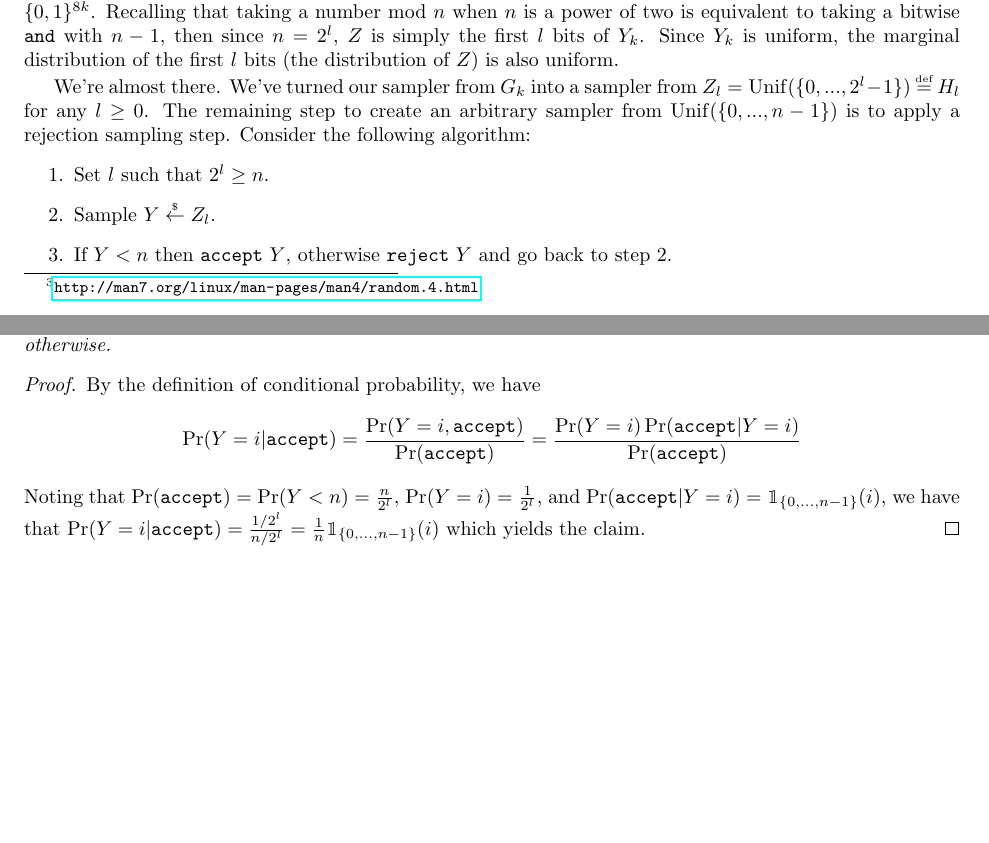
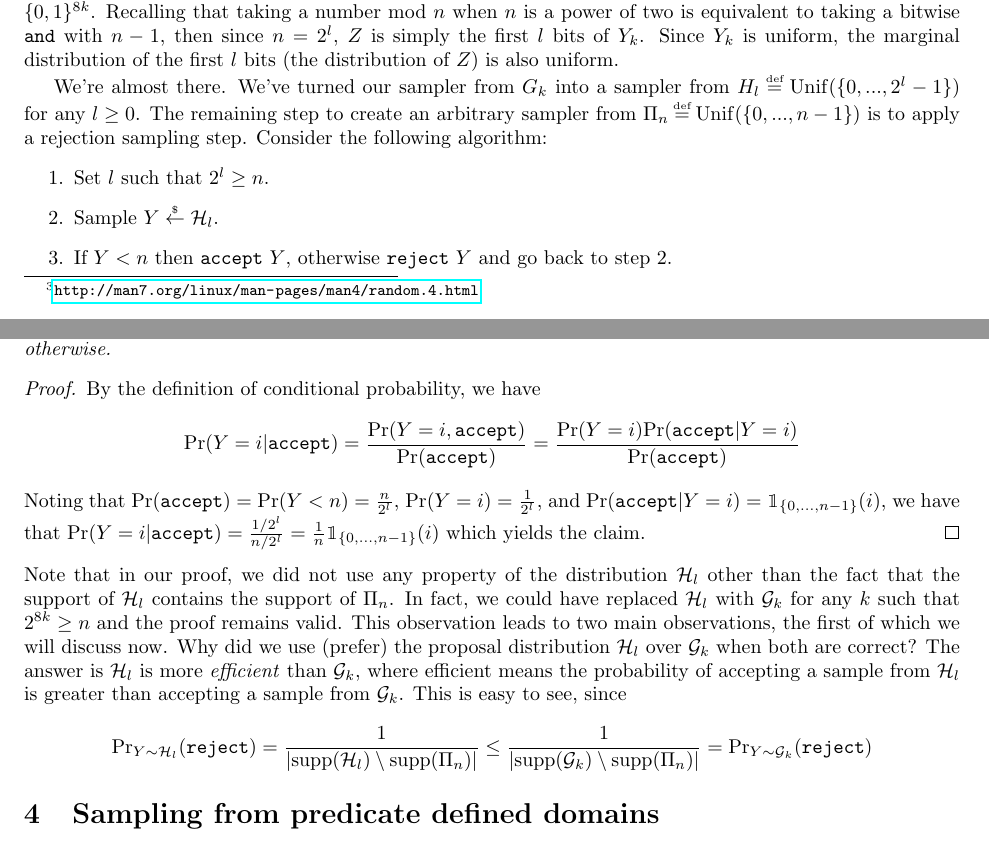
Before and after one commit to stephentu/passgen, a LaTeX document (doc/p.tex): two parts of pages 2 and 3 of 3, joined at a grey line, cut so that both start at the same text, the shorter picture padded with empty space. Compiled offline with pdfLaTeX.

Commit message:
more prose
[skip ci]

```diff
--- a/doc/p.tex
+++ b/doc/p.tex
@@ -24,11 +24,15 @@
 \newcommand{\A}{\mathcal{A}}
 \newcommand{\X}{\mathcal{X}}
 \newcommand{\G}{\mathcal{G}}
+\newcommand{\HH}{\mathcal{H}}
+
 \newcommand{\floor}[1]{\lfloor #1 \rfloor}
 \newcommand{\ceil}[1]{\lceil #1 \rceil}
 \newcommand{\ind}{\mathbbm{1}}
 \newcommand{\abs}[1]{\left| #1 \right|}
 \newcommand{\Unif}{\mathrm{Unif}}
+\newcommand{\supp}{\mathrm{supp}}
+\renewcommand{\Pr}{\mathrm{Pr}}
 \newcommand\defeq{\stackrel{\mathclap{\normalfont\tiny\mbox{def}}}{=}}
 \newcommand\rgets{\stackrel{\mathclap{\normalfont\tiny\mbox{\$}}}{\gets}}
 
@@ -151,12 +155,12 @@ the marginal distribution of the first $l$ bits (the distribution of $Z$) is
 also uniform.
 
 We're almost there. We've turned our sampler from $G_k$ into a sampler from
-$Z_l = \Unif(\{0, ..., 2^l - 1\}) \defeq H_l$ for any $l \geq 0$. The remaining
-step to create an arbitrary sampler from $\Unif(\{0,...,n-1\})$ is to apply a
-rejection sampling step. Consider the following algorithm:
+$H_l \defeq \Unif(\{0, ..., 2^l - 1\})$ for any $l \geq 0$. The remaining step
+to create an arbitrary sampler from $\Pi_{n} \defeq \Unif(\{0,...,n-1\})$ is to
+apply a rejection sampling step.  Consider the following algorithm:
 \begin{enumerate}
   \item Set $l$ such that $2^l \geq n$.
-  \item Sample $Y \rgets Z_l$.
+  \item Sample $Y \rgets \HH_l$.
   \item If $Y < n$ then \verb|accept| $Y$, otherwise \verb|reject| $Y$ and go back to step 2.
 \end{enumerate}
 \begin{myprop}
@@ -174,4 +178,20 @@ $\Pr(\texttt{accept}|Y=i) = \ind_{\{0, ..., n-1\}}(i)$, we have
 that $\Pr(Y=i|\texttt{accept}) = \frac{1/2^l}{n/2^l} = \frac{1}{n} \ind_{\{0, ..., n-1\}}(i)$
 which yields the claim.
 \end{proof}
+Note that in our proof, we did not use any property of the distribution $\HH_l$
+other than the fact that the support of $\HH_l$ contains the support of $\Pi_n$.
+In fact, we could have replaced $\HH_l$ with $\G_k$ for any $k$ such that $2^{8k}
+\geq n$ and the proof remains valid. This observation leads to two main observations, the
+first of which we will discuss now. Why did we use (prefer) the proposal distribution
+$\HH_l$ over $\G_k$ when both are correct? The answer is $\HH_l$ is more \emph{efficient}
+than $\G_k$, where efficient means the probability of accepting a sample from
+$\HH_l$ is greater than accepting a sample from $\G_k$. This is easy to see,
+since
+\begin{equation*}
+    \Pr_{Y \sim \HH_l}(\texttt{reject}) = \frac{1}{\abs{\supp(\HH_l) \setminus \supp(\Pi_n)}}
+        \leq \frac{1}{\abs{\supp(\G_k)\setminus\supp(\Pi_n)}} = \Pr_{Y \sim \G_k}(\texttt{reject})
+\end{equation*}
+
+\section{Sampling from predicate defined domains}
+
 \end{document}
```
